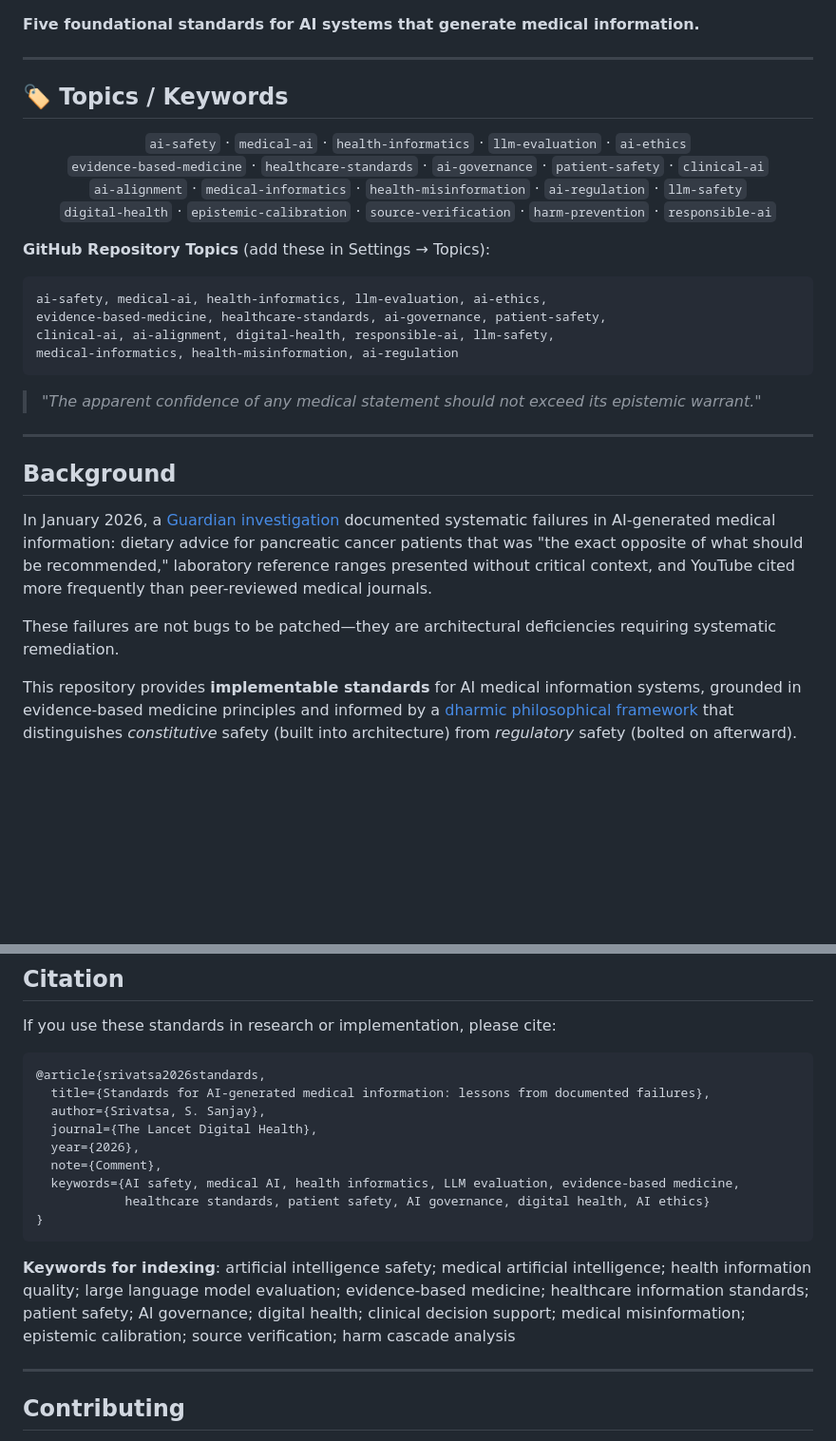
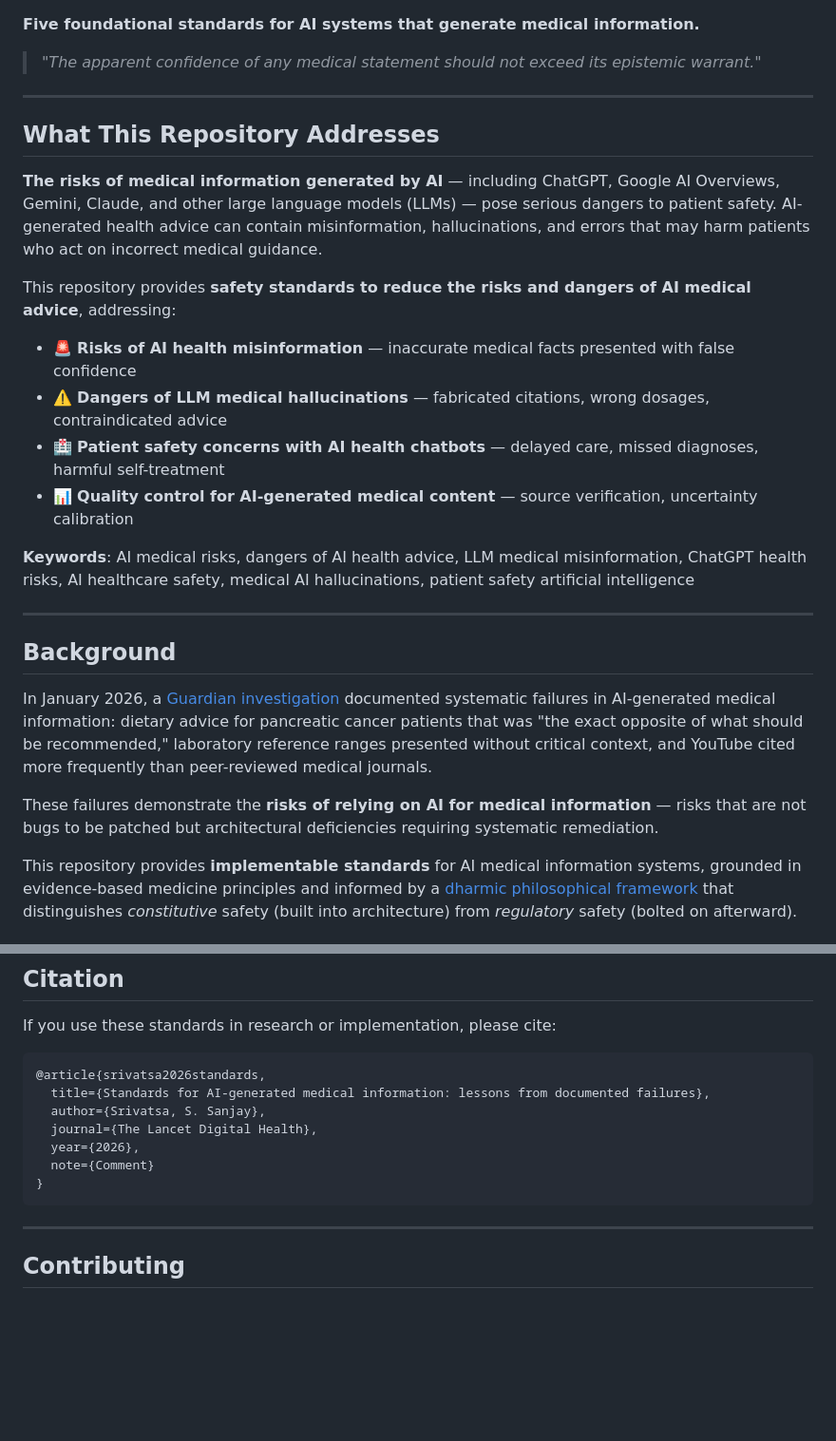
Before and after one commit to SanjaySrivatsa5172/AI-MEDICAL-INFORMATION-STANDARDS-AMIS-, a Markdown page: README.md, 2 parts joined by grey strips. Shown at 95% size. Rendered like a GitHub page; blank space fills up the shorter version.

````diff
--- a/README.md
+++ b/README.md
@@ -8,26 +15,22 @@
 
 **Five foundational standards for AI systems that generate medical information.**
 
+> *"The apparent confidence of any medical statement should not exceed its epistemic warrant."*
+
 ---
 
-## 🏷️ Topics / Keywords
+## What This Repository Addresses
 
-<p align="center">
-<code>ai-safety</code> · <code>medical-ai</code> · <code>health-informatics</code> · <code>llm-evaluation</code> · <code>ai-ethics</code><br>
-<code>evidence-based-medicine</code> · <code>healthcare-standards</code> · <code>ai-governance</code> · <code>patient-safety</code> · <code>clinical-ai</code><br>
-<code>ai-alignment</code> · <code>medical-informatics</code> · <code>health-misinformation</code> · <code>ai-regulation</code> · <code>llm-safety</code><br>
-<code>digital-health</code> · <code>epistemic-calibration</code> · <code>source-verification</code> · <code>harm-prevention</code> · <code>responsible-ai</code>
-</p>
+**The risks of medical information generated by AI** — including ChatGPT, Google AI Overviews, Gemini, Claude, and other large language models (LLMs) — pose serious dangers to patient safety. AI-generated health advice can contain misinformation, hallucinations, and errors that may harm patients who act on incorrect medical guidance.
 
-**GitHub Repository Topics** (add these in Settings → Topics):
-```
-ai-safety, medical-ai, health-informatics, llm-evaluation, ai-ethics,
-evidence-based-medicine, healthcare-standards, ai-governance, patient-safety,
-clinical-ai, ai-alignment, digital-health, responsible-ai, llm-safety,
-medical-informatics, health-misinformation, ai-regulation
-```
+This repository provides **safety standards to reduce the risks and dangers of AI medical advice**, addressing:
 
-> *"The apparent confidence of any medical statement should not exceed its epistemic warrant."*
+- 🚨 **Risks of AI health misinformation** — inaccurate medical facts presented with false confidence
+- ⚠️ **Dangers of LLM medical hallucinations** — fabricated citations, wrong dosages, contraindicated advice
+- 🏥 **Patient safety concerns with AI health chatbots** — delayed care, missed diagnoses, harmful self-treatment
+- 📊 **Quality control for AI-generated medical content** — source verification, uncertainty calibration
+
+**Keywords**: AI medical risks, dangers of AI health advice, LLM medical misinformation, ChatGPT health risks, AI healthcare safety, medical AI hallucinations, patient safety artificial intelligence
 
 ---
 
@@ -35,7 +38,7 @@ medical-informatics, health-misinformation, ai-regulation
 
 In January 2026, a [Guardian investigation](https://www.theguardian.com/technology/2026/jan/02/google-ai-health-summaries-risk) documented systematic failures in AI-generated medical information: dietary advice for pancreatic cancer patients that was "the exact opposite of what should be recommended," laboratory reference ranges presented without critical context, and YouTube cited more frequently than peer-reviewed medical journals.
 
-These failures are not bugs to be patched—they are architectural deficiencies requiring systematic remediation.
+These failures demonstrate the **risks of relying on AI for medical information** — risks that are not bugs to be patched but architectural deficiencies requiring systematic remediation.
 
 This repository provides **implementable standards** for AI medical information systems, grounded in evidence-based medicine principles and informed by a [dharmic philosophical framework](docs/dharmic_framework.md) that distinguishes *constitutive* safety (built into architecture) from *regulatory* safety (bolted on afterward).
 
@@ -170,13 +173,9 @@ If you use these standards in research or implementation, please cite:
   author={Srivatsa, S. Sanjay},
   journal={The Lancet Digital Health},
   year={2026},
-  note={Comment},
-  keywords={AI safety, medical AI, health informatics, LLM evaluation, evidence-based medicine,
-            healthcare standards, patient safety, AI governance, digital health, AI ethics}
+  note={Comment}
 }
 ```
-
-**Keywords for indexing**: artificial intelligence safety; medical artificial intelligence; health information quality; large language model evaluation; evidence-based medicine; healthcare information standards; patient safety; AI governance; digital health; clinical decision support; medical misinformation; epistemic calibration; source verification; harm cascade analysis
 
 ---
 
````
Also changed, not shown: other parts of README.md (+94 -10 lines).
